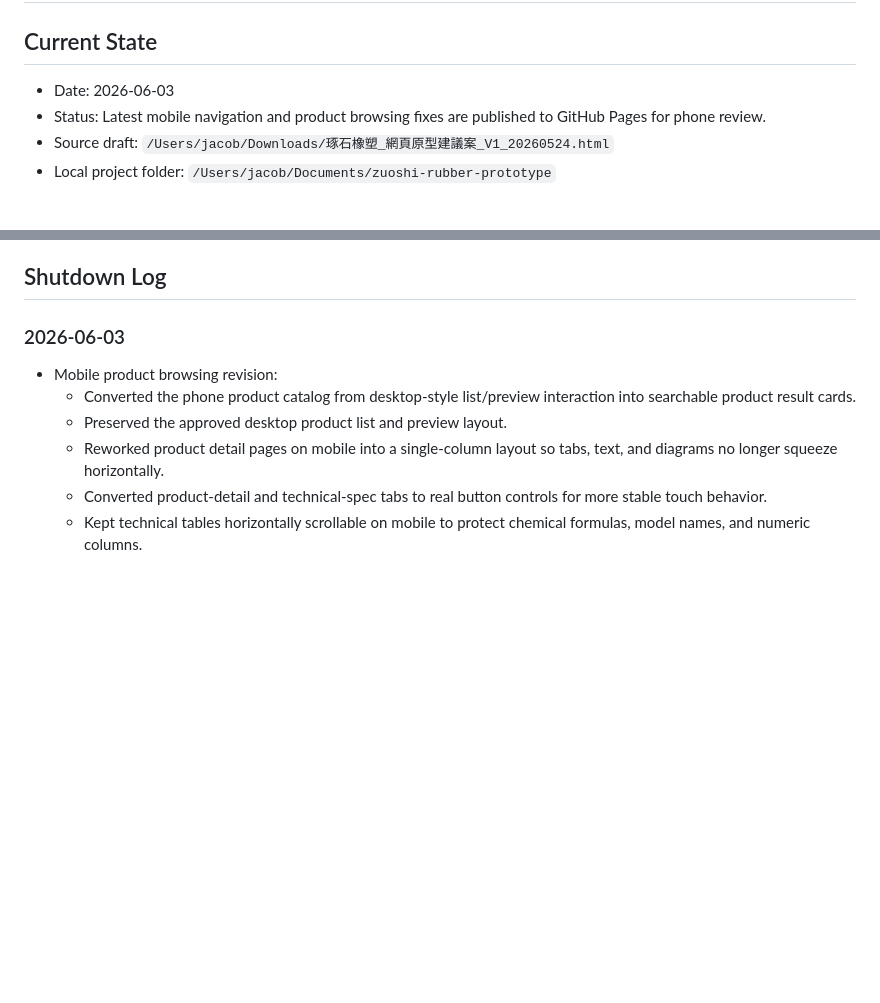
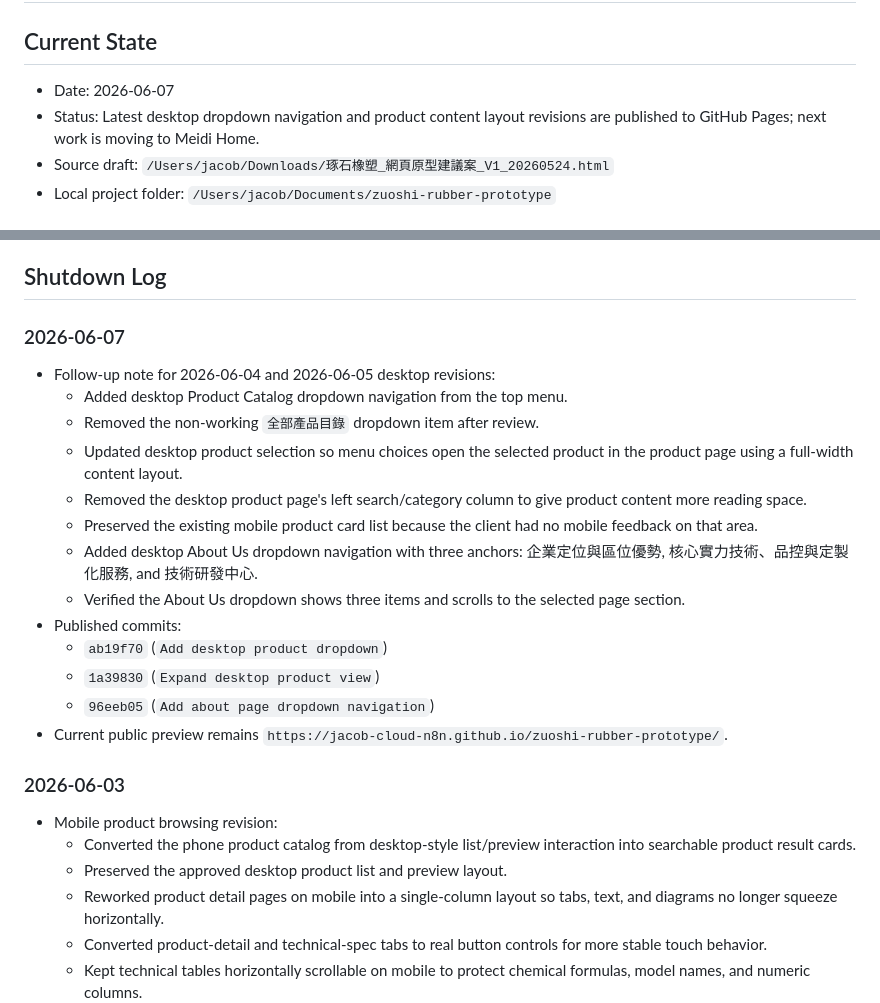
Before and after one commit to jacob-cloud-n8n/zuoshi-rubber-prototype, a Markdown page: docs/project-cockpit.md, 2 parts joined by grey strips. Drawn GitHub-style; blank space fills up the shorter version.

Commit message:
Record desktop navigation handoff

```diff
--- a/docs/project-cockpit.md
+++ b/docs/project-cockpit.md
@@ -2,8 +2,8 @@
 
 ## Current State
 
-- Date: 2026-06-03
-- Status: Latest mobile navigation and product browsing fixes are published to GitHub Pages for phone review.
+- Date: 2026-06-07
+- Status: Latest desktop dropdown navigation and product content layout revisions are published to GitHub Pages; next work is moving to Meidi Home.
 - Source draft: `/Users/jacob/Downloads/琢石橡塑_網頁原型建議案_V1_20260524.html`
 - Local project folder: `/Users/jacob/Documents/zuoshi-rubber-prototype`
 
@@ -59,6 +59,22 @@
 - [ ] Check both public URLs and preserve the previous DNS snapshot for rollback.
 
 ## Shutdown Log
+
+### 2026-06-07
+
+- Follow-up note for 2026-06-04 and 2026-06-05 desktop revisions:
+  - Added desktop Product Catalog dropdown navigation from the top menu.
+  - Removed the non-working `全部產品目錄` dropdown item after review.
+  - Updated desktop product selection so menu choices open the selected product in the product page using a full-width content layout.
+  - Removed the desktop product page's left search/category column to give product content more reading space.
+  - Preserved the existing mobile product card list because the client had no mobile feedback on that area.
+  - Added desktop About Us dropdown navigation with three anchors: 企業定位與區位優勢, 核心實力技術、品控與定製化服務, and 技術研發中心.
+  - Verified the About Us dropdown shows three items and scrolls to the selected page section.
+- Published commits:
+  - `ab19f70` (`Add desktop product dropdown`)
+  - `1a39830` (`Expand desktop product view`)
+  - `96eeb05` (`Add about page dropdown navigation`)
+- Current public preview remains `https://jacob-cloud-n8n.github.io/zuoshi-rubber-prototype/`.
 
 ### 2026-06-03
 
```
